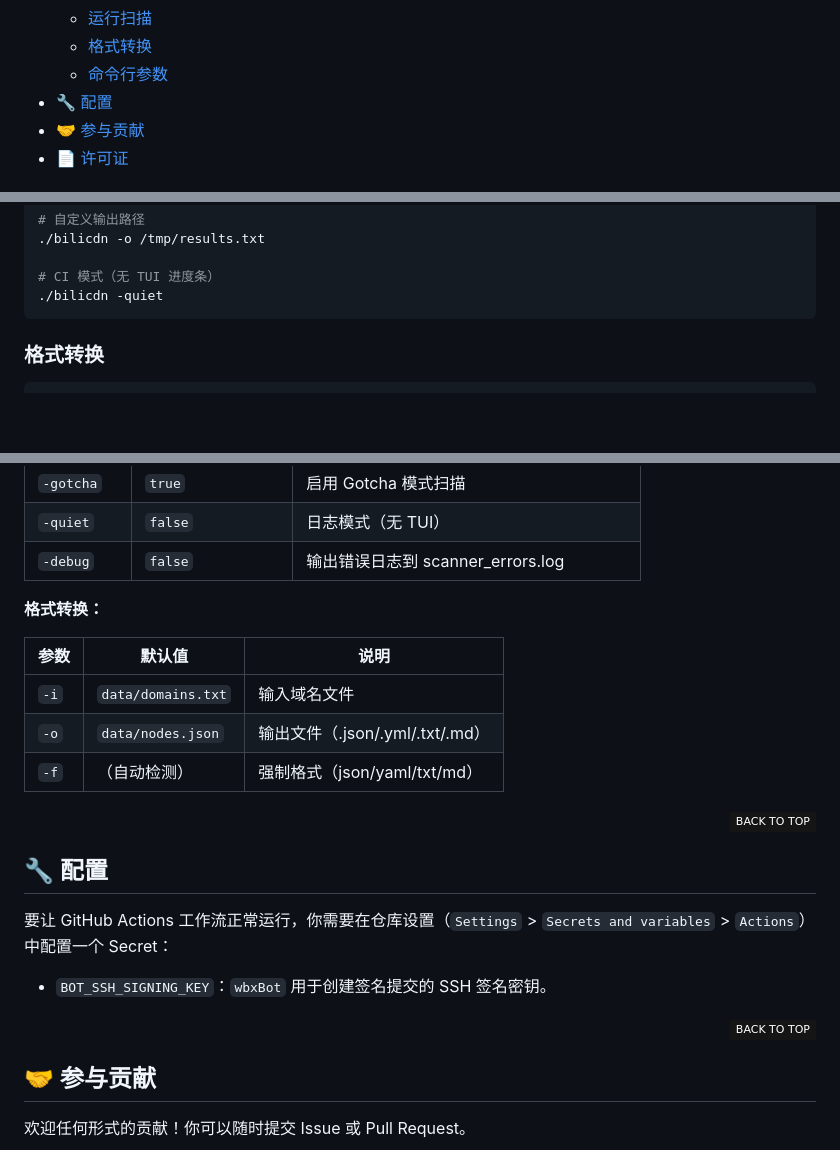
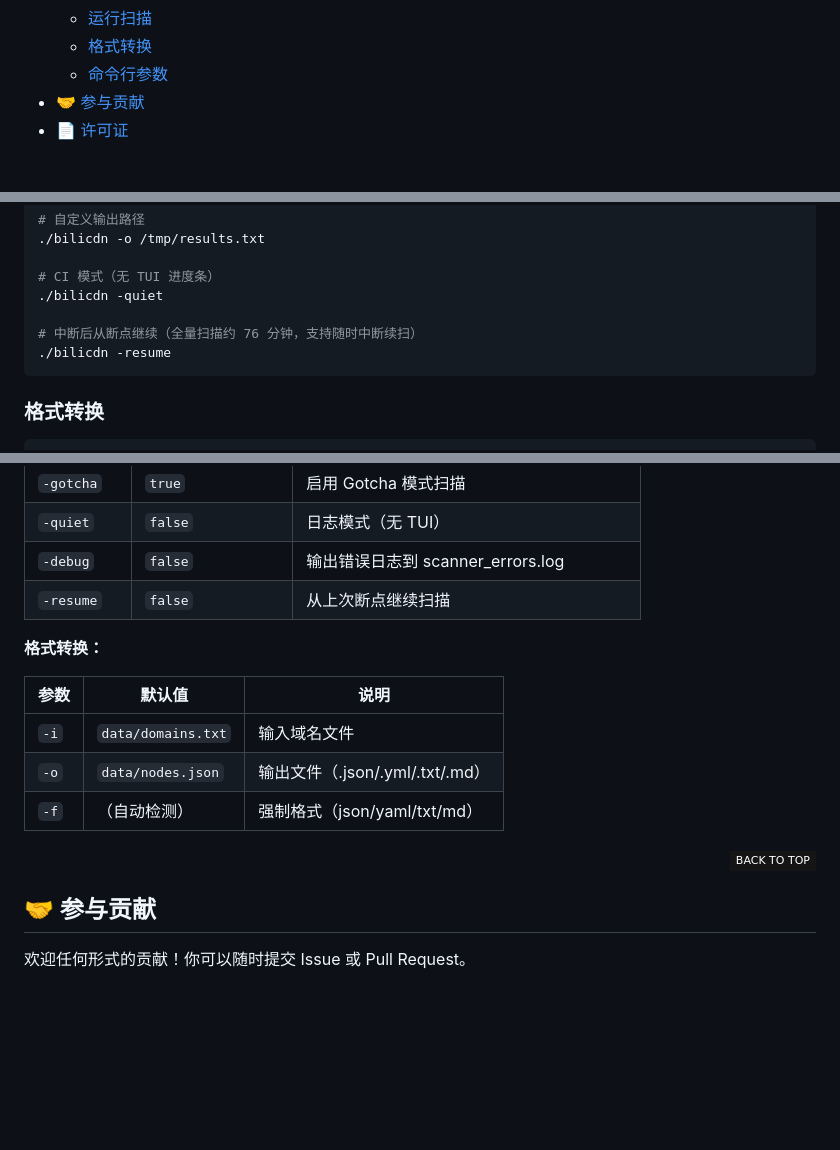
Before and after one commit to babywbx/BiliCDN, a Markdown page: README.md, 3 parts joined by grey strips. Drawn GitHub-style; folded sections open; badges without logos; blank space fills up the shorter version.

````diff
--- a/README.md
+++ b/README.md
@@ -25,7 +25,6 @@
   - [运行扫描](#运行扫描)
   - [格式转换](#格式转换)
   - [命令行参数](#命令行参数)
-- [🔧 配置](#-配置)
 - [🤝 参与贡献](#-参与贡献)
 - [📄 许可证](#-许可证)
 
@@ -143,6 +142,9 @@ go build -o bilicdn .
 
 # CI 模式（无 TUI 进度条）
 ./bilicdn -quiet
+
+# 中断后从断点继续（全量扫描约 76 分钟，支持随时中断续扫）
+./bilicdn -resume
 ```
 
 ### 格式转换
@@ -176,6 +178,7 @@ go build -o bilicdn .
 | `-gotcha` | `true` | 启用 Gotcha 模式扫描 |
 | `-quiet` | `false` | 日志模式（无 TUI） |
 | `-debug` | `false` | 输出错误日志到 scanner_errors.log |
+| `-resume` | `false` | 从上次断点继续扫描 |
 
 **格式转换：**
 
@@ -191,17 +194,6 @@ go build -o bilicdn .
 
 </div>
 
-## 🔧 配置
-
-要让 GitHub Actions 工作流正常运行，你需要在仓库设置（`Settings` > `Secrets and variables` > `Actions`）中配置一个 Secret：
-
-- `BOT_SSH_SIGNING_KEY`：`wbxBot` 用于创建签名提交的 SSH 签名密钥。
-
-<div align="right">
-
-[![][back-to-top]](#readme-top)
-
-</div>
 
 ## 🤝 参与贡献
 
````
Also changed, not shown: README.en.md (+4 -13 lines).
